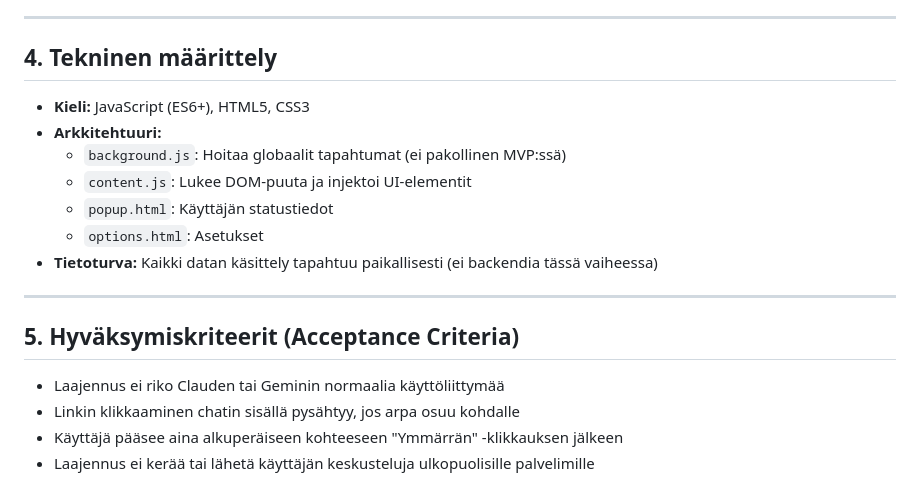
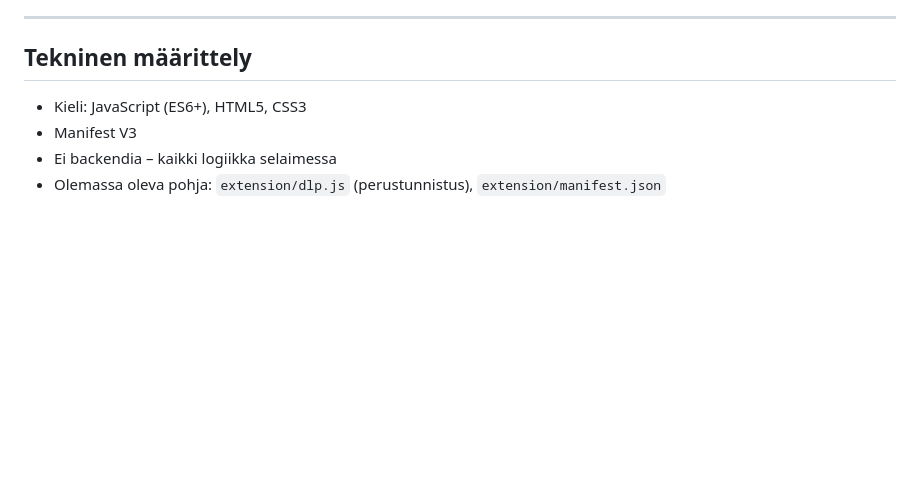
Before and after one commit to noloss/aiaware, a Markdown page: prd.md, the part around one of its changes. Drawn GitHub-style; blank space fills up the shorter version.

```diff
--- a/prd.md
+++ b/prd.md
@@ -75,19 +90,8 @@ Opastaa käyttäjiä tunnistamaan AI-vastauksiin liittyviä riskejä (kuten hait
 
 ---
 
-## 4. Tekninen määrittely
-- **Kieli:** JavaScript (ES6+), HTML5, CSS3
-- **Arkkitehtuuri:**
-  - `background.js`: Hoitaa globaalit tapahtumat (ei pakollinen MVP:ssä)
-  - `content.js`: Lukee DOM-puuta ja injektoi UI-elementit
-  - `popup.html`: Käyttäjän statustiedot
-  - `options.html`: Asetukset
-- **Tietoturva:** Kaikki datan käsittely tapahtuu paikallisesti (ei backendia tässä vaiheessa)
-
----
-
-## 5. Hyväksymiskriteerit (Acceptance Criteria)
-- Laajennus ei riko Clauden tai Geminin normaalia käyttöliittymää
-- Linkin klikkaaminen chatin sisällä pysähtyy, jos arpa osuu kohdalle
-- Käyttäjä pääsee aina alkuperäiseen kohteeseen "Ymmärrän" -klikkauksen jälkeen
-- Laajennus ei kerää tai lähetä käyttäjän keskusteluja ulkopuolisille palvelimille
+## Tekninen määrittely
+- Kieli: JavaScript (ES6+), HTML5, CSS3
+- Manifest V3
+- Ei backendia – kaikki logiikka selaimessa
+- Olemassa oleva pohja: `extension/dlp.js` (perustunnistus), `extension/manifest.json`
```
Also changed, not shown: other parts of prd.md (+74 -59 lines).
